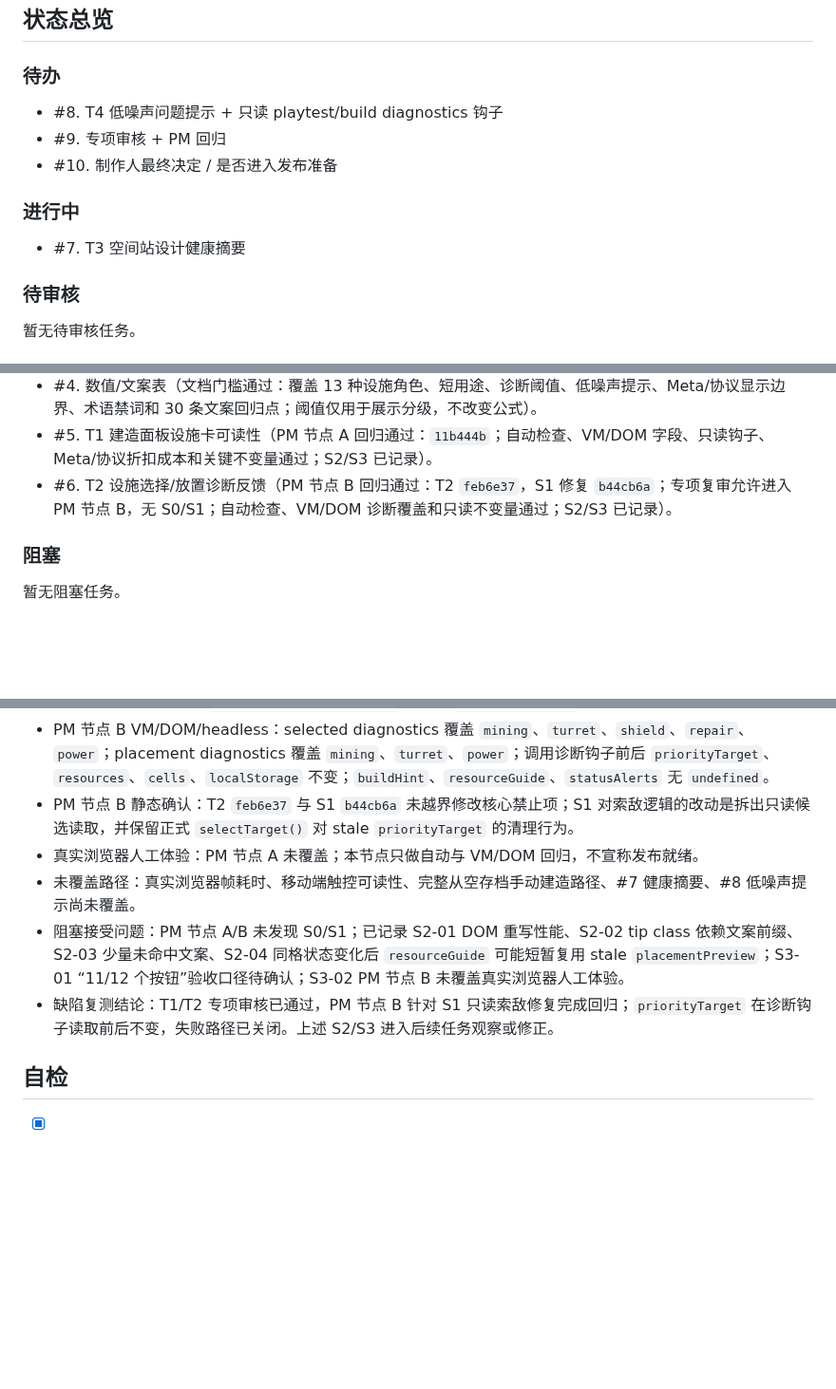
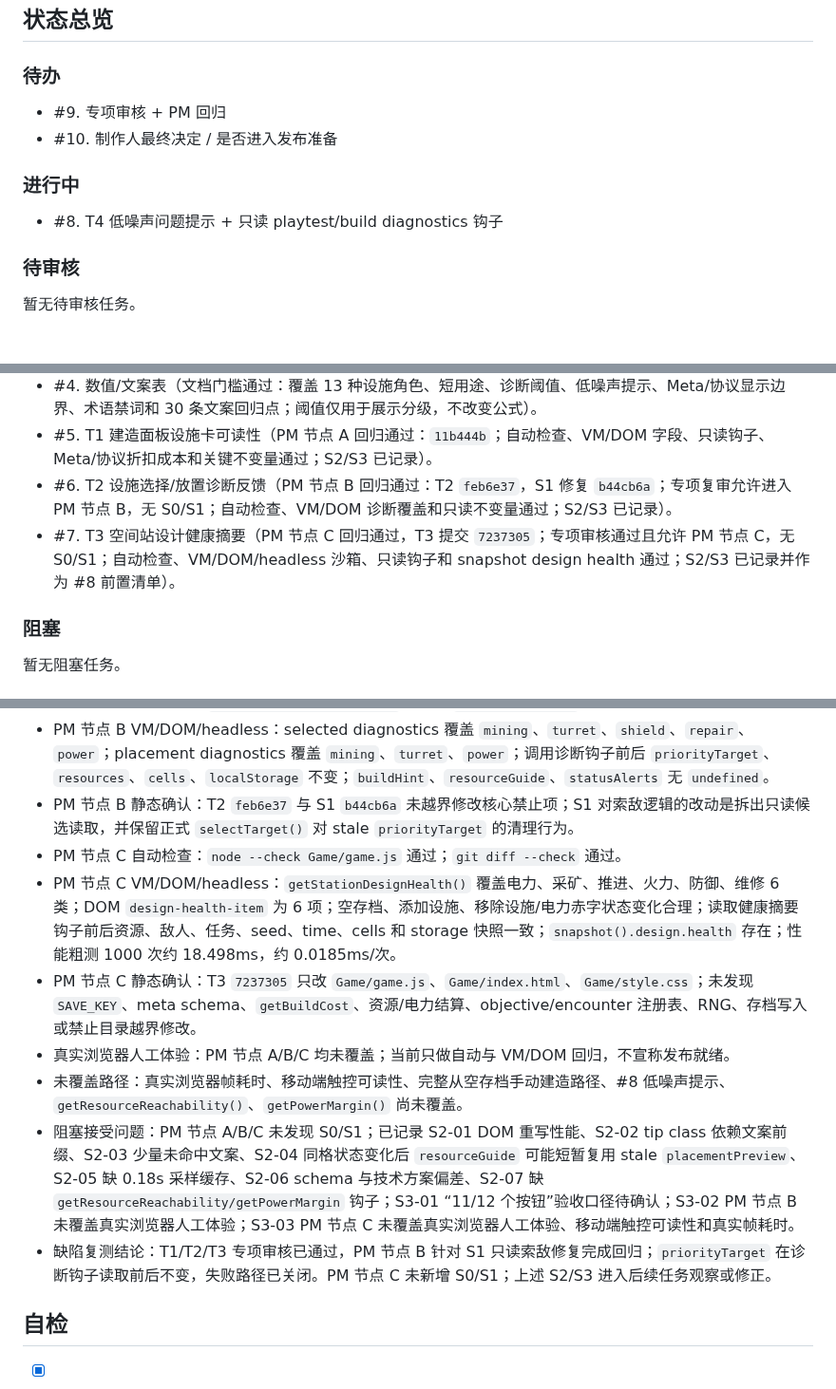
Before and after one commit to Ax72864/SDSpaceGame, a Markdown page: Workspaces/pm-qa-coordinator/v0.12.0-station-design-feedback-kanban.md, 3 parts joined by grey strips. Shown at 95% size. Drawn GitHub-style; blank space fills up the shorter version.

Commit message:
记录v0.12 T3 PM节点C回归
Co-authored-by: Cursor <cursoragent@cursor.com>

```diff
--- a/Workspaces/pm-qa-coordinator/v0.12.0-station-design-feedback-kanban.md
+++ b/Workspaces/pm-qa-coordinator/v0.12.0-station-design-feedback-kanban.md
@@ -61,13 +61,12 @@
 
 ### 待办
 
-- #8. T4 低噪声问题提示 + 只读 playtest/build diagnostics 钩子
 - #9. 专项审核 + PM 回归
 - #10. 制作人最终决定 / 是否进入发布准备
 
 ### 进行中
 
-- #7. T3 空间站设计健康摘要
+- #8. T4 低噪声问题提示 + 只读 playtest/build diagnostics 钩子
 
 ### 待审核
 
@@ -81,6 +80,7 @@
 - #4. 数值/文案表（文档门槛通过：覆盖 13 种设施角色、短用途、诊断阈值、低噪声提示、Meta/协议显示边界、术语禁词和 30 条文案回归点；阈值仅用于展示分级，不改变公式）。
 - #5. T1 建造面板设施卡可读性（PM 节点 A 回归通过：`11b444b`；自动检查、VM/DOM 字段、只读钩子、Meta/协议折扣成本和关键不变量通过；S2/S3 已记录）。
 - #6. T2 设施选择/放置诊断反馈（PM 节点 B 回归通过：T2 `feb6e37`，S1 修复 `b44cb6a`；专项复审允许进入 PM 节点 B，无 S0/S1；自动检查、VM/DOM 诊断覆盖和只读不变量通过；S2/S3 已记录）。
+- #7. T3 空间站设计健康摘要（PM 节点 C 回归通过，T3 提交 `7237305`；专项审核通过且允许 PM 节点 C，无 S0/S1；自动检查、VM/DOM/headless 沙箱、只读钩子和 snapshot design health 通过；S2/S3 已记录并作为 #8 前置清单）。
 
 ### 阻塞
 
@@ -314,10 +320,13 @@
 - PM 节点 B 自动检查：`node --check Game/game.js` 通过；`git diff --check` 通过。
 - PM 节点 B VM/DOM/headless：selected diagnostics 覆盖 `mining`、`turret`、`shield`、`repair`、`power`；placement diagnostics 覆盖 `mining`、`turret`、`power`；调用诊断钩子前后 `priorityTarget`、`resources`、`cells`、`localStorage` 不变；`buildHint`、`resourceGuide`、`statusAlerts` 无 `undefined`。
 - PM 节点 B 静态确认：T2 `feb6e37` 与 S1 `b44cb6a` 未越界修改核心禁止项；S1 对索敌逻辑的改动是拆出只读候选读取，并保留正式 `selectTarget()` 对 stale `priorityTarget` 的清理行为。
-- 真实浏览器人工体验：PM 节点 A 未覆盖；本节点只做自动与 VM/DOM 回归，不宣称发布就绪。
-- 未覆盖路径：真实浏览器帧耗时、移动端触控可读性、完整从空存档手动建造路径、#7 健康摘要、#8 低噪声提示尚未覆盖。
-- 阻塞接受问题：PM 节点 A/B 未发现 S0/S1；已记录 S2-01 DOM 重写性能、S2-02 tip class 依赖文案前缀、S2-03 少量未命中文案、S2-04 同格状态变化后 `resourceGuide` 可能短暂复用 stale `placementPreview`；S3-01 “11/12 个按钮”验收口径待确认；S3-02 PM 节点 B 未覆盖真实浏览器人工体验。
-- 缺陷复测结论：T1/T2 专项审核已通过，PM 节点 B 针对 S1 只读索敌修复完成回归；`priorityTarget` 在诊断钩子读取前后不变，失败路径已关闭。上述 S2/S3 进入后续任务观察或修正。
+- PM 节点 C 自动检查：`node --check Game/game.js` 通过；`git diff --check` 通过。
+- PM 节点 C VM/DOM/headless：`getStationDesignHealth()` 覆盖电力、采矿、推进、火力、防御、维修 6 类；DOM `design-health-item` 为 6 项；空存档、添加设施、移除设施/电力赤字状态变化合理；读取健康摘要钩子前后资源、敌人、任务、seed、time、cells 和 storage 快照一致；`snapshot().design.health` 存在；性能粗测 1000 次约 18.498ms，约 0.0185ms/次。
+- PM 节点 C 静态确认：T3 `7237305` 只改 `Game/game.js`、`Game/index.html`、`Game/style.css`；未发现 `SAVE_KEY`、meta schema、`getBuildCost`、资源/电力结算、objective/encounter 注册表、RNG、存档写入或禁止目录越界修改。
+- 真实浏览器人工体验：PM 节点 A/B/C 均未覆盖；当前只做自动与 VM/DOM 回归，不宣称发布就绪。
+- 未覆盖路径：真实浏览器帧耗时、移动端触控可读性、完整从空存档手动建造路径、#8 低噪声提示、`getResourceReachability()`、`getPowerMargin()` 尚未覆盖。
+- 阻塞接受问题：PM 节点 A/B/C 未发现 S0/S1；已记录 S2-01 DOM 重写性能、S2-02 tip class 依赖文案前缀、S2-03 少量未命中文案、S2-04 同格状态变化后 `resourceGuide` 可能短暂复用 stale `placementPreview`、S2-05 缺 0.18s 采样缓存、S2-06 schema 与技术方案偏差、S2-07 缺 `getResourceReachability/getPowerMargin` 钩子；S3-01 “11/12 个按钮”验收口径待确认；S3-02 PM 节点 B 未覆盖真实浏览器人工体验；S3-03 PM 节点 C 未覆盖真实浏览器人工体验、移动端触控可读性和真实帧耗时。
+- 缺陷复测结论：T1/T2/T3 专项审核已通过，PM 节点 B 针对 S1 只读索敌修复完成回归；`priorityTarget` 在诊断钩子读取前后不变，失败路径已关闭。PM 节点 C 未新增 S0/S1；上述 S2/S3 进入后续任务观察或修正。
 
 ## 自检
 
```
Also changed, not shown: other parts of Workspaces/pm-qa-coordinator/v0.12.0-station-design-feedback-kanban.md (+8 -2 lines).
